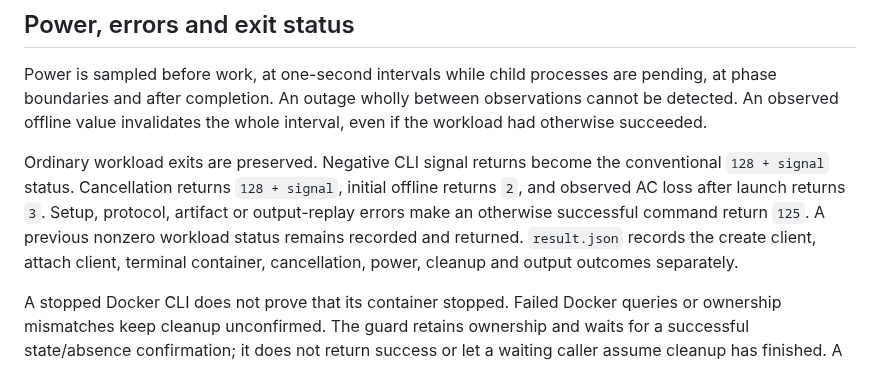
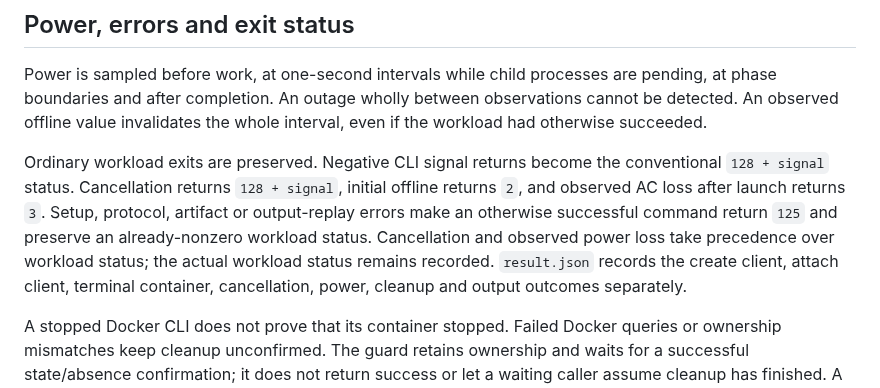
Before and after one commit to ojura/claude-skills, a Markdown page: docker-ac-guard/README.md, the part around the change. Drawn GitHub-style.

Commit message:
Clarify cancellation and power exit-status precedence
Cancellation and observed power loss take precedence over the workload status. Other management and replay errors preserve an existing nonzero workload status. Keep the actual client and container statuses separate in the documentation, matching the unchanged implementation.

Co-Authored-By: Claude Code <noreply@anthropic.com>

```diff
--- a/docker-ac-guard/README.md
+++ b/docker-ac-guard/README.md
@@ -108,9 +108,10 @@ Ordinary workload exits are preserved. Negative CLI signal returns become the
 conventional `128 + signal` status. Cancellation returns `128 + signal`, initial
 offline returns `2`, and observed AC loss after launch returns `3`. Setup,
 protocol, artifact or output-replay errors make an otherwise successful command
-return `125`. A previous nonzero workload status remains recorded and returned.
-`result.json` records the create client, attach client, terminal container,
-cancellation, power, cleanup and output outcomes separately.
+return `125` and preserve an already-nonzero workload status. Cancellation and
+observed power loss take precedence over workload status; the actual workload
+status remains recorded. `result.json` records the create client, attach client,
+terminal container, cancellation, power, cleanup and output outcomes separately.
 
 A stopped Docker CLI does not prove that its container stopped. Failed Docker
 queries or ownership mismatches keep cleanup unconfirmed. The guard retains
```
